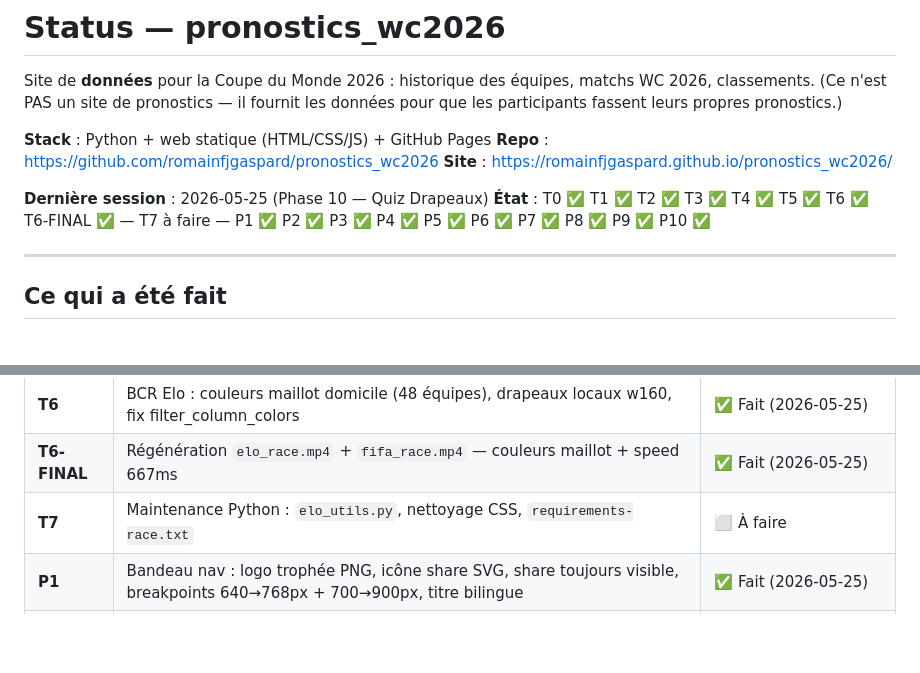
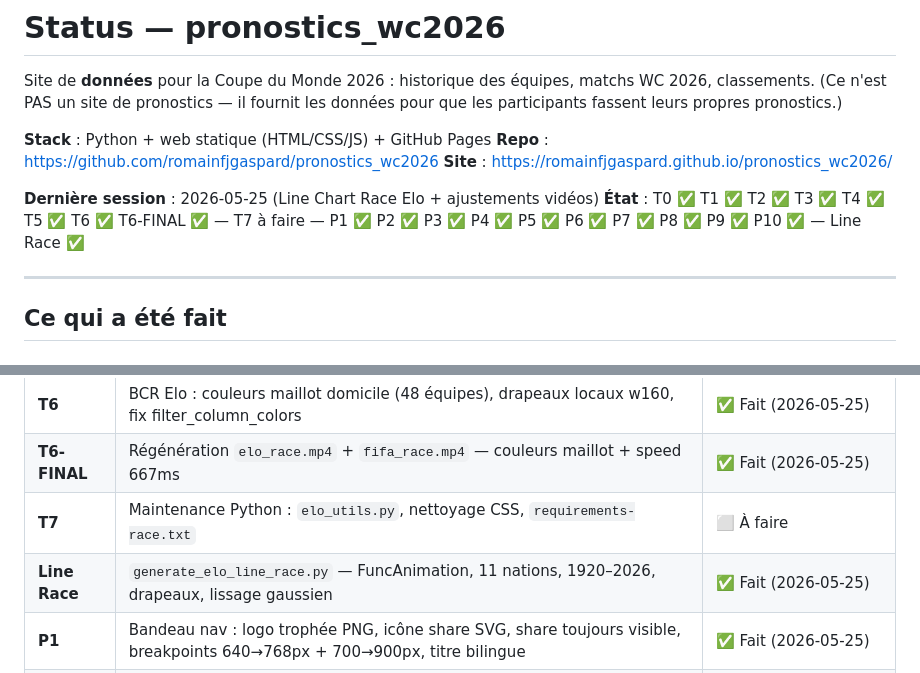
Before and after one commit to romainfjgaspard/pronostics_wc2026, a Markdown page: AGENTS-STATUS.md, 2 parts joined by grey strips. Rendered like a GitHub page; blank space fills up the shorter version.

```diff
--- a/AGENTS-STATUS.md
+++ b/AGENTS-STATUS.md
@@ -7,8 +7,8 @@ Site de **données** pour la Coupe du Monde 2026 : historique des équipes, matc
 **Repo** : https://github.com/romainfjgaspard/pronostics_wc2026
 **Site** : https://romainfjgaspard.github.io/pronostics_wc2026/
 
-**Dernière session** : 2026-05-25 (Phase 10 — Quiz Drapeaux)
-**État** : T0 ✅ T1 ✅ T2 ✅ T3 ✅ T4 ✅ T5 ✅ T6 ✅ T6-FINAL ✅ — T7 à faire — P1 ✅ P2 ✅ P3 ✅ P4 ✅ P5 ✅ P6 ✅ P7 ✅ P8 ✅ P9 ✅ P10 ✅
+**Dernière session** : 2026-05-25 (Line Chart Race Elo + ajustements vidéos)
+**État** : T0 ✅ T1 ✅ T2 ✅ T3 ✅ T4 ✅ T5 ✅ T6 ✅ T6-FINAL ✅ — T7 à faire — P1 ✅ P2 ✅ P3 ✅ P4 ✅ P5 ✅ P6 ✅ P7 ✅ P8 ✅ P9 ✅ P10 ✅ — Line Race ✅
 
 ---
 
@@ -651,6 +696,7 @@ Pas de feedback après chaque drapeau (ni "correct" ni "faux") — passage immé
 | **T6** | BCR Elo : couleurs maillot domicile (48 équipes), drapeaux locaux w160, fix filter_column_colors | ✅ Fait (2026-05-25) |
 | **T6-FINAL** | Régénération `elo_race.mp4` + `fifa_race.mp4` — couleurs maillot + speed 667ms | ✅ Fait (2026-05-25) |
 | **T7** | Maintenance Python : `elo_utils.py`, nettoyage CSS, `requirements-race.txt` | ⬜ À faire |
+| **Line Race** | `generate_elo_line_race.py` — FuncAnimation, 11 nations, 1920–2026, drapeaux, lissage gaussien | ✅ Fait (2026-05-25) |
 | **P1** | Bandeau nav : logo trophée PNG, icône share SVG, share toujours visible, breakpoints 640→768px + 700→900px, titre bilingue | ✅ Fait (2026-05-25) |
 | **P2** | Bug slider double : `::before` track explicite, `top:0/bottom:0`, tracks natifs transparents, z-index corrigés | ✅ Fait (2026-05-25) |
 | **P3** | Onglet Matchs : `proba-note` retirée de chaque match card, déplacée dans l'en-tête avec lien vers Classement Elo | ✅ Fait (2026-05-25) |
```
Also changed, not shown: other parts of AGENTS-STATUS.md (+45 -0 lines).
